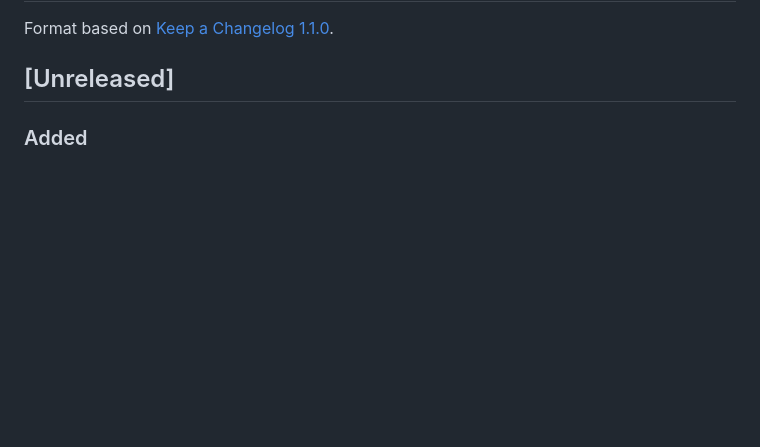
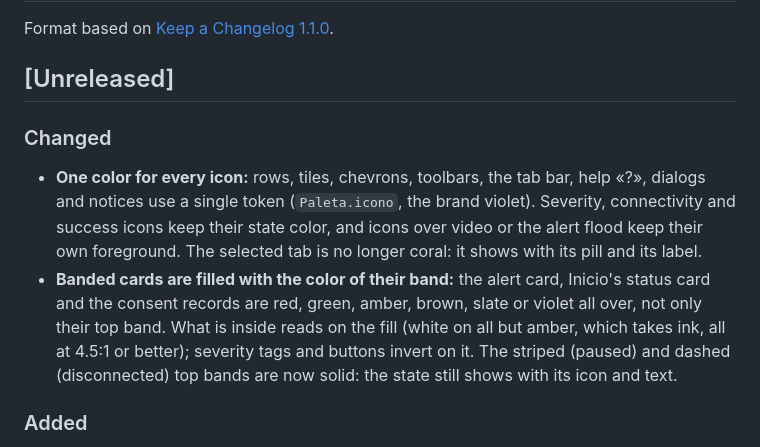
Before and after one commit to Te-Tengo-Tech/te-tengo-mobile-flutter, a Markdown page: CHANGELOG.md, the part around the change. Drawn GitHub-style; blank space fills up the shorter version.

Commit message:
docs(changelog): note the single icon color and the filled banded cards

```diff
--- a/CHANGELOG.md
+++ b/CHANGELOG.md
@@ -3,6 +3,10 @@
 Format based on [Keep a Changelog 1.1.0](https://keepachangelog.com/en/1.1.0/).
 
 ## [Unreleased]
+
+### Changed
+- **One color for every icon:** rows, tiles, chevrons, toolbars, the tab bar, help «?», dialogs and notices use a single token (`Paleta.icono`, the brand violet). Severity, connectivity and success icons keep their state color, and icons over video or the alert flood keep their own foreground. The selected tab is no longer coral: it shows with its pill and its label.
+- **Banded cards are filled with the color of their band:** the alert card, Inicio's status card and the consent records are red, green, amber, brown, slate or violet all over, not only their top band. What is inside reads on the fill (white on all but amber, which takes ink, all at 4.5:1 or better); severity tags and buttons invert on it. The striped (paused) and dashed (disconnected) top bands are now solid: the state still shows with its icon and text.
 
 ### Added
 - **Swipe a floating notice away:** toasts and in-app notifications close with a sideways swipe (either way) or a swipe up, besides their timeout; a tap still runs the notice's action. Screen readers get the system dismiss action and «Cerrar aviso» (new copy, docs/BLOCKERS.md). The swipe cancels the timeout and only closes the notice it started on, never one that replaced it. Hiding an alert's notice («Rosa sigue en el suelo», escalations) marks nothing: the alert stays active on its screen and on Inicio.
```
